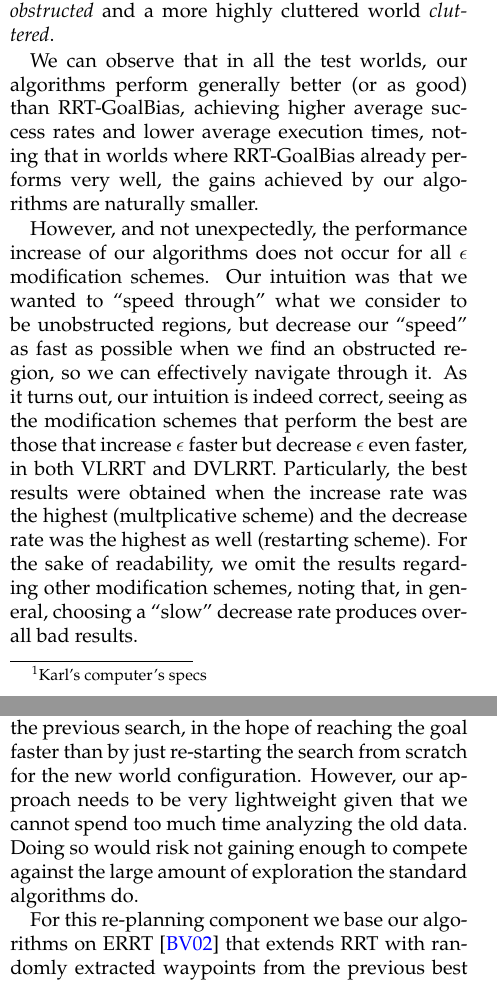
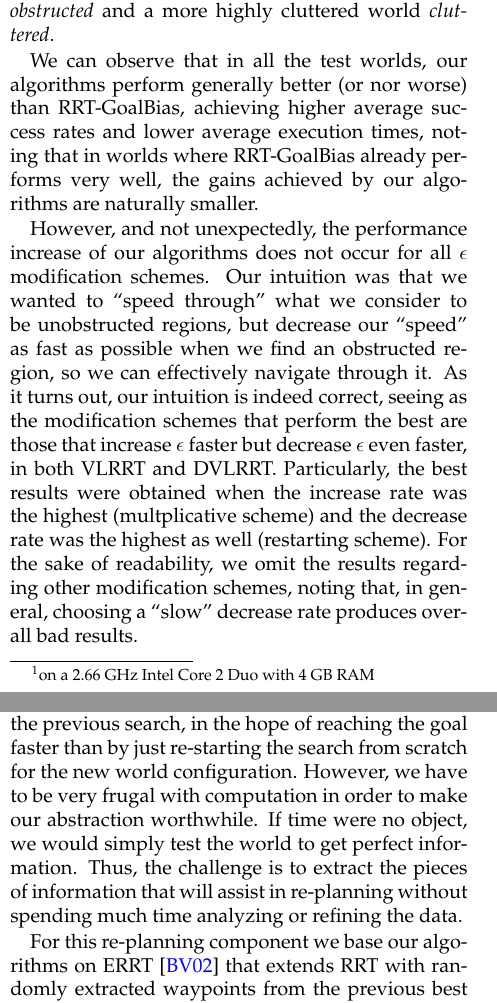
Before and after one commit to yulinzhang/vlerrt, a LaTeX document (docs/final/final.tex): two parts of the columns of pages 3 and 4 of 7, joined at a grey line, cut so that both start at the same text. Compiled offline with pdfLaTeX.

Commit message:
updates to the final report

```diff
--- a/docs/final/final.tex
+++ b/docs/final/final.tex
@@ -117,15 +117,15 @@ time. For DVLRRT and VLRRT, we also analyzed how the several $\epsilon$ modifica
 \section{Planning Results}
 
 We executed each algorithm 10000 times, in several representative
-worlds, with a time limit of 50 milliseconds \footnote{Karl's
-  computer's specs}:
+worlds, with a time limit of 50 milliseconds \footnote{on a 2.66 GHz Intel Core 2 Duo with
+  4 GB RAM}:
 a maze-like world \emph{maze} (similar to the one in
 \cite{Bruce02real-timerandomized}), a largely unobstructed world with
 a particularly obstructed region
 in the path to the goal \emph{obstructed} and a more highly cluttered world \emph{cluttered}.
 
 We can observe that in all the test worlds, our algorithms perform
-generally better (or as good) than RRT-GoalBias,
+generally better (or nor worse) than RRT-GoalBias,
 achieving higher average success rates and lower average execution
 times, noting that in worlds where RRT-GoalBias already performs
 very well, the gains achieved by our algorithms are naturally smaller.
@@ -228,10 +228,12 @@ the previous planning iteration.
 Our goal is to attempt to extract as much useful information as
 possible from what was gathered by the previous
 search, in the hope of reaching the goal faster than by just re-starting
-the search from scratch for the new world configuration.
-However, our approach needs to be very lightweight given that we cannot spend
-too much time analyzing the old data. Doing so would risk not gaining enough to
-compete against the large amount of exploration the standard algorithms do.
+the search from scratch for the new world configuration.  However, we have to
+be very frugal with computation in order to make our abstraction
+worthwhile.  If time were no object, we would simply test the world
+to get perfect information.  Thus, the challenge is to extract the
+pieces of information that will assist in re-planning without spending much time
+analyzing or refining the data.
 
 For this re-planning component we base our algorithms on
 ERRT~\cite{Bruce02real-timerandomized}
```
Also changed, not shown: docs/final/final.pdf, docs/final/final.tex (2 more changed lines).
